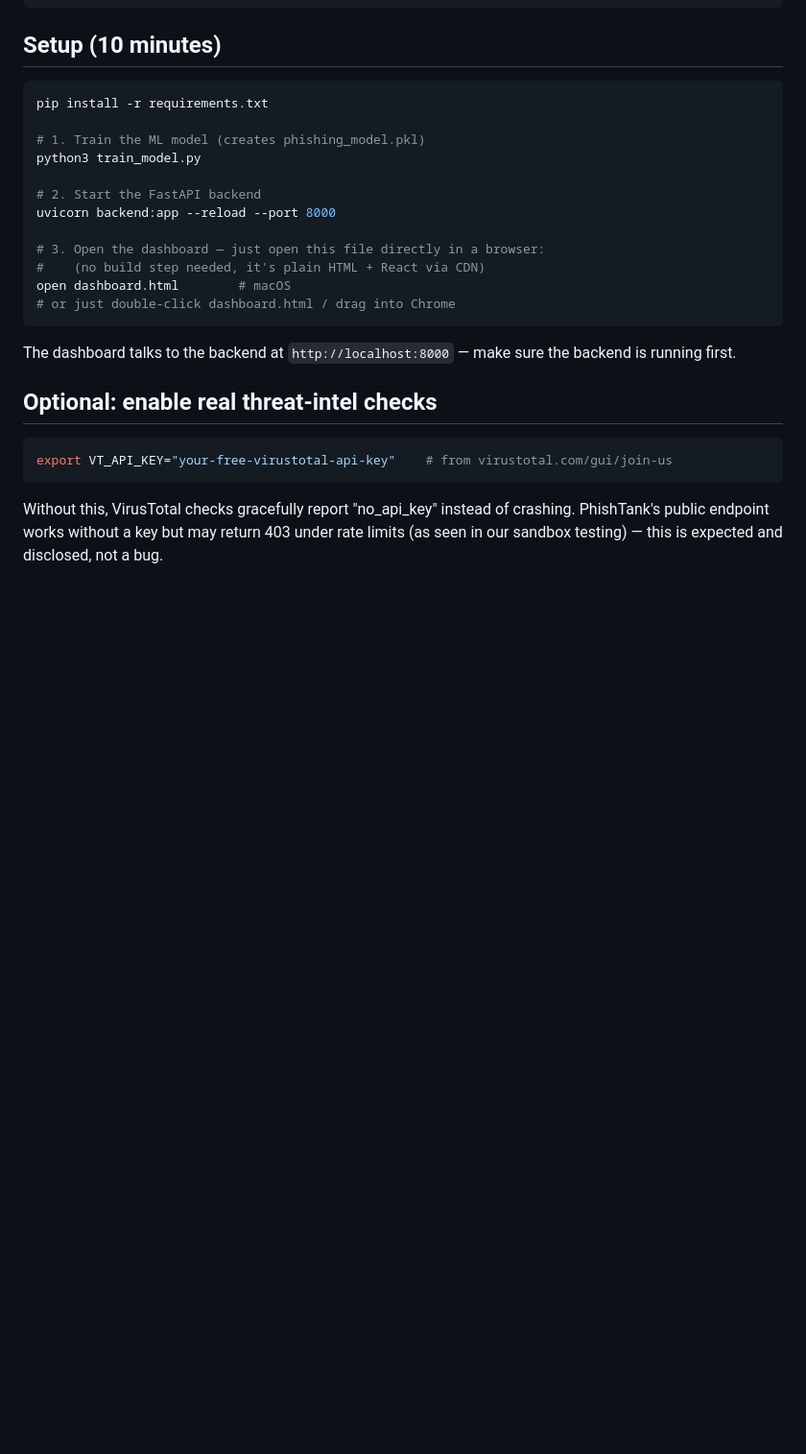
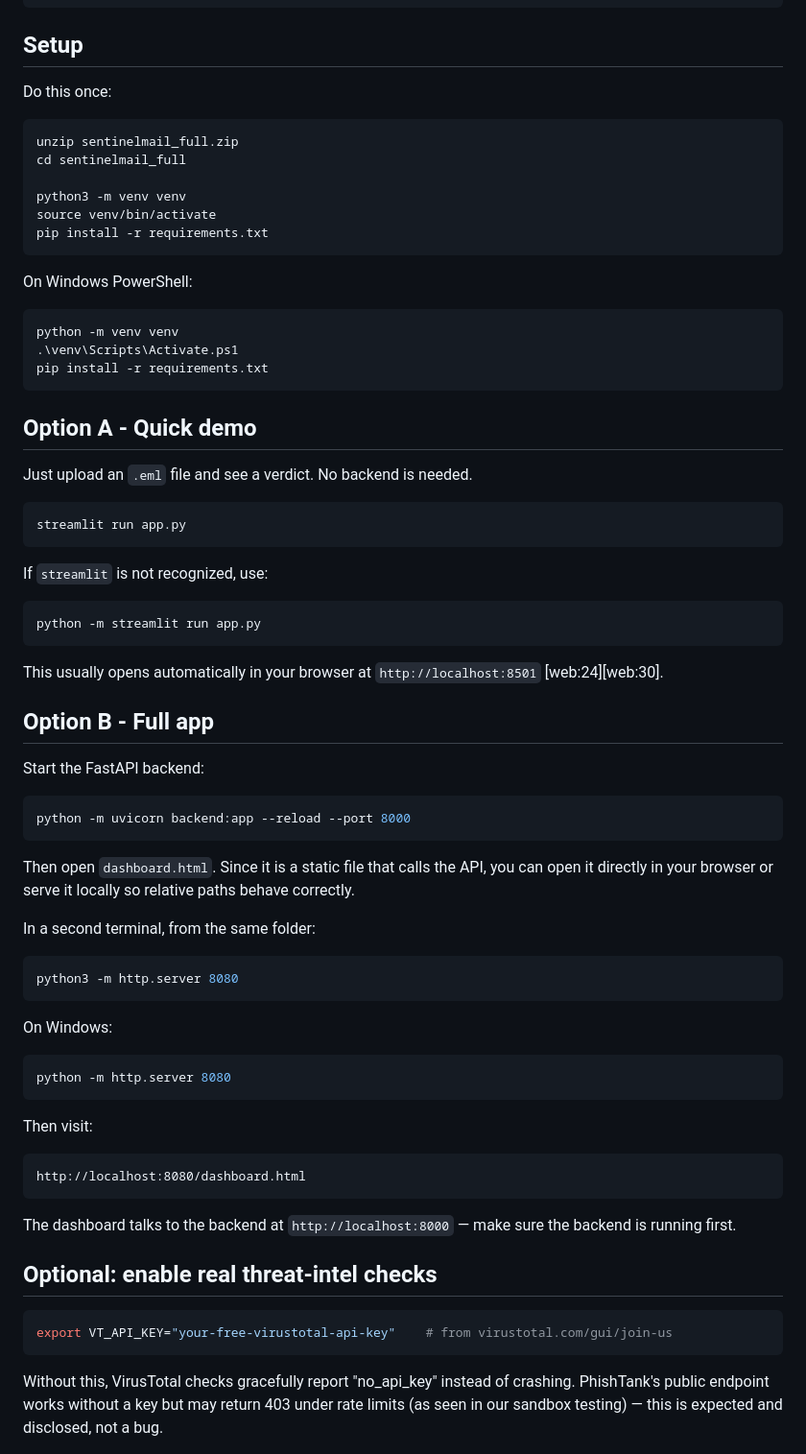
Before and after one commit to vpawankumar2025-crypto/Cipher-Code, a Markdown page: README.md, the part around the change. Shown at 96% size. Rendered like a GitHub page; blank space fills up the shorter version.

Commit message:
Revise README setup and usage instructions
Updated setup instructions and added options for running the application.

````diff
--- a/README.md
+++ b/README.md
@@ -48,21 +48,69 @@ Step 6: Analyst dashboard     → dashboard.html (React) + backend.py (FastAPI A
                                  review, override verdicts, export PDF
 ```
 
-## Setup (10 minutes)
+## Setup
+
+Do this once:
 
 ```bash
+unzip sentinelmail_full.zip
+cd sentinelmail_full
+
+python3 -m venv venv
+source venv/bin/activate
 pip install -r requirements.txt
+```
 
-# 1. Train the ML model (creates phishing_model.pkl)
-python3 train_model.py
+On Windows PowerShell:
 
-# 2. Start the FastAPI backend
-uvicorn backend:app --reload --port 8000
+```powershell
+python -m venv venv
+.\venv\Scripts\Activate.ps1
+pip install -r requirements.txt
+```
 
-# 3. Open the dashboard — just open this file directly in a browser:
-#    (no build step needed, it's plain HTML + React via CDN)
-open dashboard.html        # macOS
-# or just double-click dashboard.html / drag into Chrome
+## Option A - Quick demo
+
+Just upload an `.eml` file and see a verdict. No backend is needed.
+
+```bash
+streamlit run app.py
+```
+
+If `streamlit` is not recognized, use:
+
+```bash
+python -m streamlit run app.py
+```
+
+This usually opens automatically in your browser at `http://localhost:8501` [web:24][web:30].
+
+## Option B - Full app
+
+Start the FastAPI backend:
+
+```bash
+python -m uvicorn backend:app --reload --port 8000
+```
+
+Then open `dashboard.html`. Since it is a static file that calls the API, you can open it directly in your browser or serve it locally so relative paths behave correctly.
+
+In a second terminal, from the same folder:
+
+```bash
+python3 -m http.server 8080
+```
+
+On Windows:
+
+```powershell
+python -m http.server 8080
+```
+
+Then visit:
+
+```text
+http://localhost:8080/dashboard.html
 ```
 
 The dashboard talks to the backend at `http://localhost:8000` — make sure the
````
